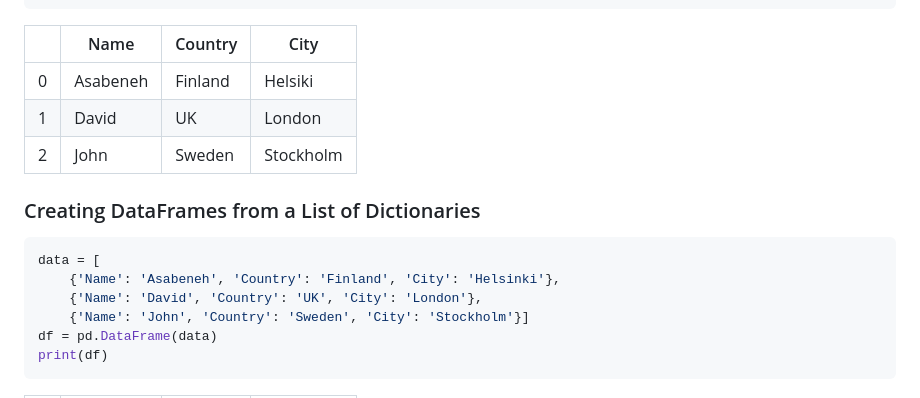
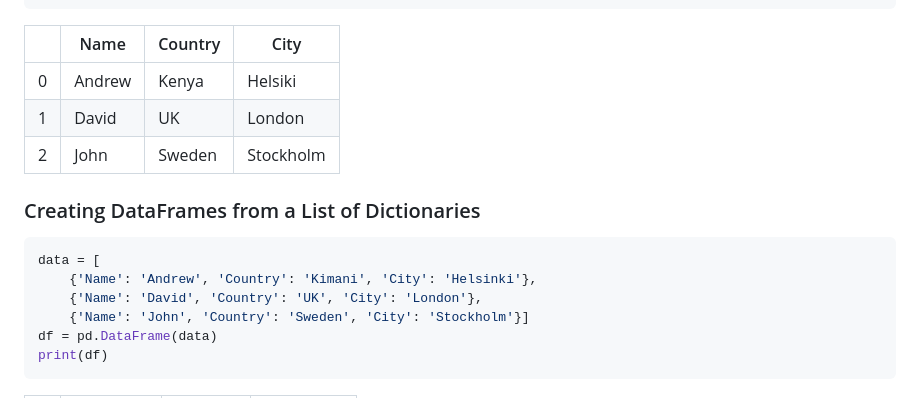
Before and after one commit to andrew4779/30-DAYS-OF-PYTHON, a Markdown page: 25_Day_Pandas/25_pandas.md, the part around the change. Drawn GitHub-style.

````diff
--- a/25_Day_Pandas/25_pandas.md
+++ b/25_Day_Pandas/25_pandas.md
@@ -276,8 +276,8 @@ print(df)
   <tbody>
     <tr>
       <td>0</td>
-      <td>Asabeneh</td>
-      <td>Finland</td>
+      <td>Andrew</td>
+      <td>Kenya</td>
       <td>Helsiki</td>
     </tr>
     <tr>
@@ -299,7 +299,7 @@ print(df)
 
 ```python
 data = [
-    {'Name': 'Asabeneh', 'Country': 'Finland', 'City': 'Helsinki'},
+    {'Name': 'Andrew', 'Country': 'Kimani', 'City': 'Helsinki'},
     {'Name': 'David', 'Country': 'UK', 'City': 'London'},
     {'Name': 'John', 'Country': 'Sweden', 'City': 'Stockholm'}]
 df = pd.DataFrame(data)
````
